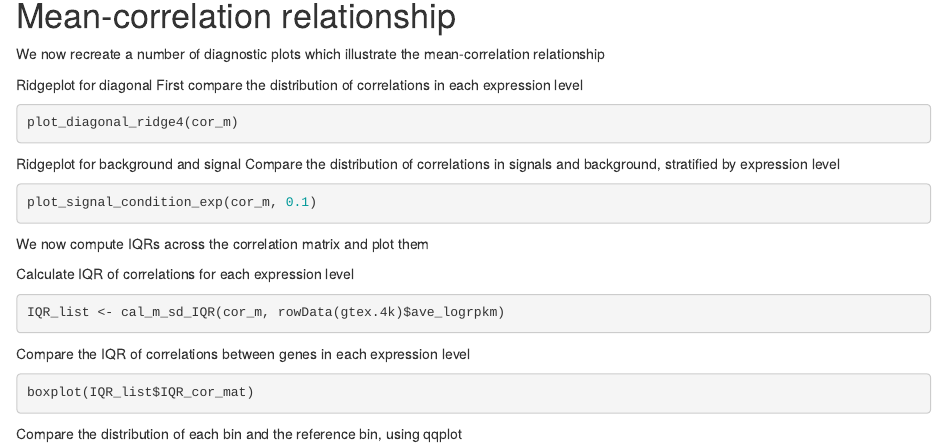
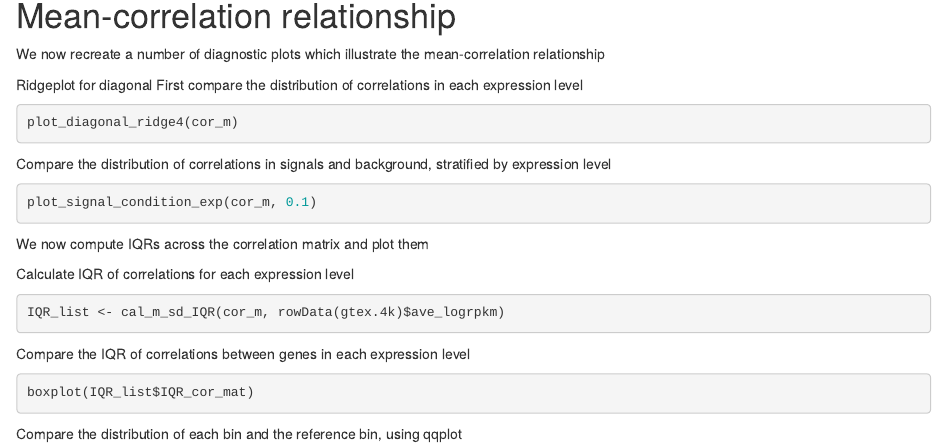
Before and after one commit to hansenlab/spqn, an R Markdown document (vignettes/spqn.Rmd): the page in a window 1100 px wide, from 710 px down. Rendered offline with R 4.5, knitr and Pandoc, with nearby package versions; the code chunks are not run, so their results and figures are left out; drawn as R Markdown's standard HTML page in place of the format the file asks for.

Commit message:
Update spqn.Rmd

````diff
--- a/vignettes/spqn.Rmd
+++ b/vignettes/spqn.Rmd
@@ -51,7 +51,6 @@ First compare the distribution of correlations in each expression level
 plot_diagonal_ridge4(cor_m)
 ```
 
-Ridgeplot for background and signal
 Compare the distribution of correlations in signals and background, stratified by expression level
 ```{r, message = F, fig.width = 4, fig.height = 4}
 plot_signal_condition_exp(cor_m, 0.1)
````
